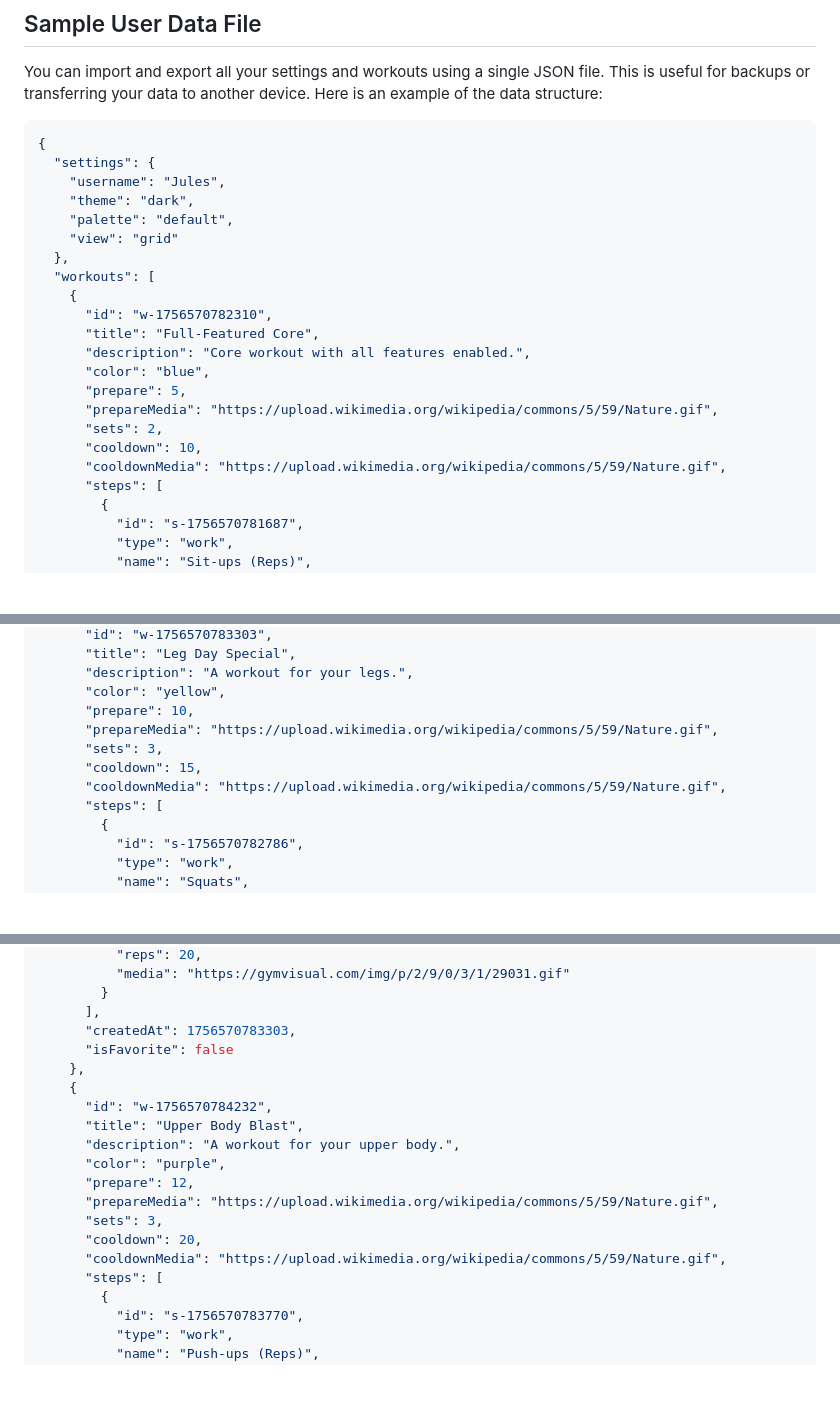
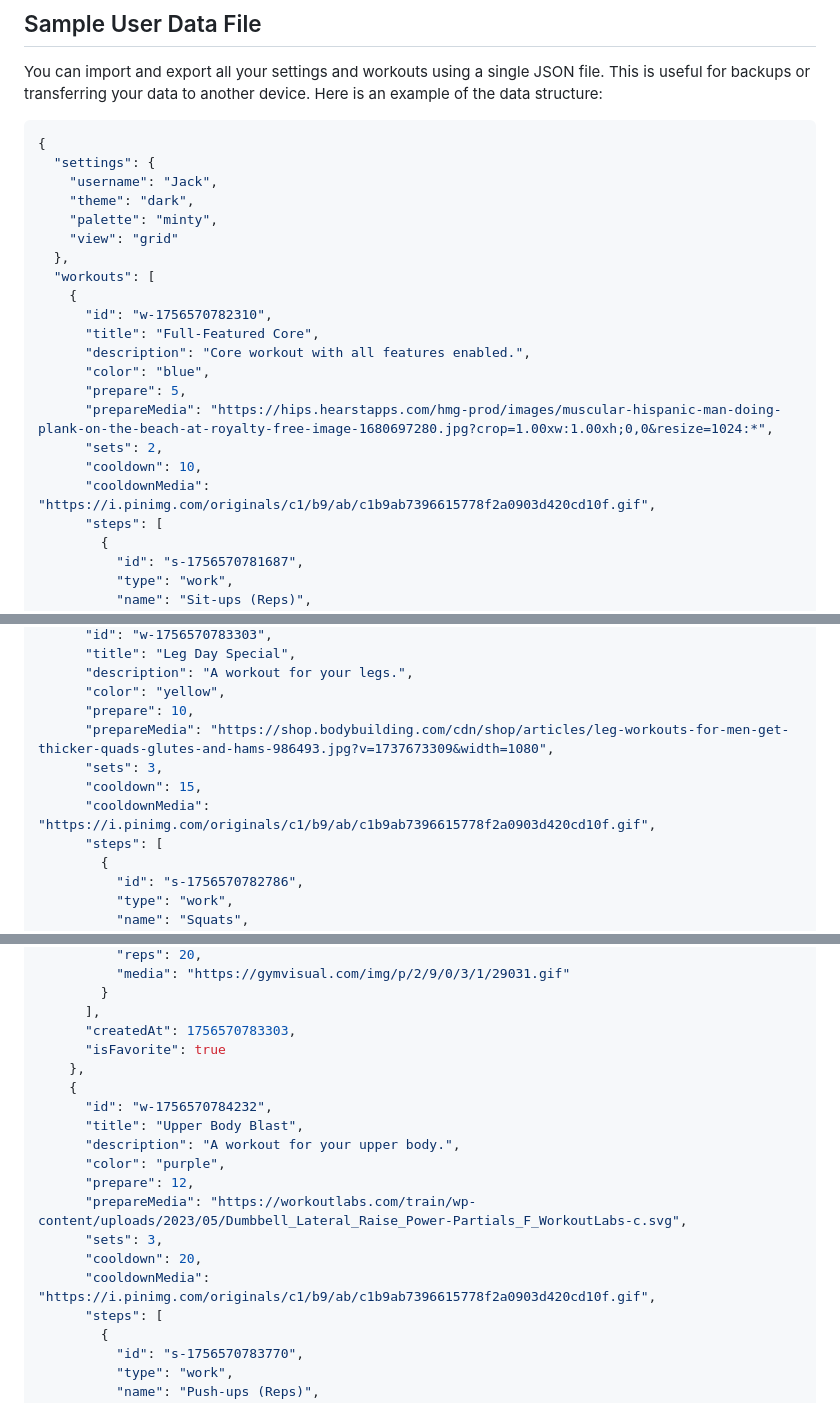
Before and after one commit to hihumanzone/Tabata-timer, a Markdown page: README.md, 3 parts joined by grey strips. Drawn GitHub-style; blank space fills up the shorter version.

Commit message:
Modify workout settings and media links

````diff
--- a/README.md
+++ b/README.md
@@ -71,9 +71,9 @@ You can import and export all your settings and workouts using a single JSON fil
 ```json
 {
   "settings": {
-    "username": "Jules",
+    "username": "Jack",
     "theme": "dark",
-    "palette": "default",
+    "palette": "minty",
     "view": "grid"
   },
   "workouts": [
@@ -83,10 +83,10 @@ You can import and export all your settings and workouts using a single JSON fil
       "description": "Core workout with all features enabled.",
       "color": "blue",
       "prepare": 5,
-      "prepareMedia": "https://upload.wikimedia.org/wikipedia/commons/5/59/Nature.gif",
+      "prepareMedia": "https://hips.hearstapps.com/hmg-prod/images/muscular-hispanic-man-doing-plank-on-the-beach-at-royalty-free-image-1680697280.jpg?crop=1.00xw:1.00xh;0,0&resize=1024:*",
       "sets": 2,
       "cooldown": 10,
-      "cooldownMedia": "https://upload.wikimedia.org/wikipedia/commons/5/59/Nature.gif",
+      "cooldownMedia": "https://i.pinimg.com/originals/c1/b9/ab/c1b9ab7396615778f2a0903d420cd10f.gif",
       "steps": [
         {
           "id": "s-1756570781687",
@@ -143,10 +143,10 @@ You can import and export all your settings and workouts using a single JSON fil
       "description": "A workout for your legs.",
       "color": "yellow",
       "prepare": 10,
-      "prepareMedia": "https://upload.wikimedia.org/wikipedia/commons/5/59/Nature.gif",
+      "prepareMedia": "https://shop.bodybuilding.com/cdn/shop/articles/leg-workouts-for-men-get-thicker-quads-glutes-and-hams-986493.jpg?v=1737673309&width=1080",
       "sets": 3,
       "cooldown": 15,
-      "cooldownMedia": "https://upload.wikimedia.org/wikipedia/commons/5/59/Nature.gif",
+      "cooldownMedia": "https://i.pinimg.com/originals/c1/b9/ab/c1b9ab7396615778f2a0903d420cd10f.gif",
       "steps": [
         {
           "id": "s-1756570782786",
@@ -195,7 +195,7 @@ You can import and export all your settings and workouts using a single JSON fil
         }
       ],
       "createdAt": 1756570783303,
-      "isFavorite": false
+      "isFavorite": true
     },
     {
       "id": "w-1756570784232",
@@ -203,10 +203,10 @@ You can import and export all your settings and workouts using a single JSON fil
       "description": "A workout for your upper body.",
       "color": "purple",
       "prepare": 12,
-      "prepareMedia": "https://upload.wikimedia.org/wikipedia/commons/5/59/Nature.gif",
+      "prepareMedia": "https://workoutlabs.com/train/wp-content/uploads/2023/05/Dumbbell_Lateral_Raise_Power-Partials_F_WorkoutLabs-c.svg",
       "sets": 3,
       "cooldown": 20,
-      "cooldownMedia": "https://upload.wikimedia.org/wikipedia/commons/5/59/Nature.gif",
+      "cooldownMedia": "https://i.pinimg.com/originals/c1/b9/ab/c1b9ab7396615778f2a0903d420cd10f.gif",
       "steps": [
         {
           "id": "s-1756570783770",
````
